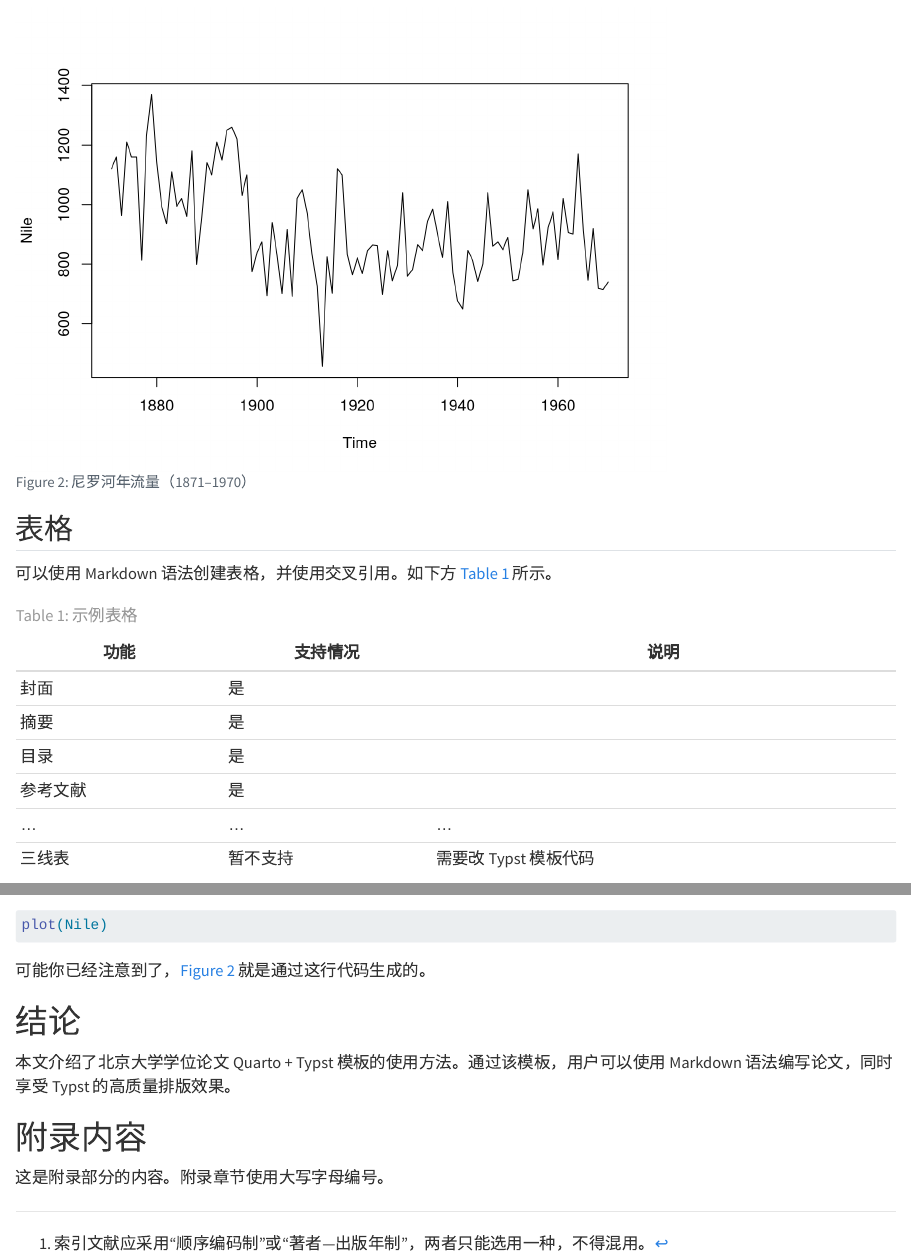
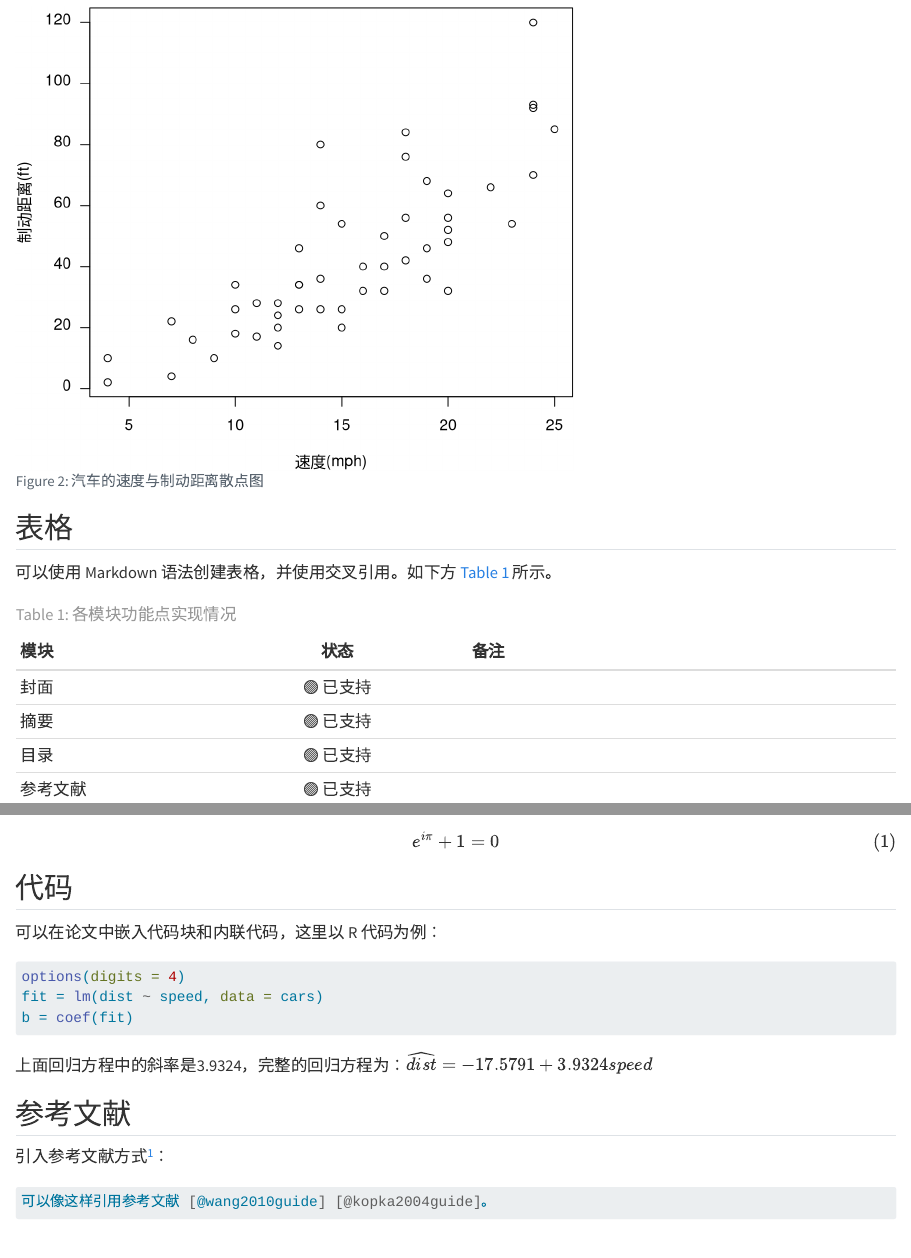
Before and after one commit to chuxinyuan/pkuthss-quarto, a Quarto document (template.qmd): the page in a window 1100 px wide, from 1080 px down before the commit and from 1180 px down after it, so that both start at the same text, and a second part further down, joined at a grey line. Rendered offline with R 4.5, knitr and Pandoc in place of Quarto, with nearby package versions.

Commit message:
优化示例代码

````diff
--- a/template.qmd
+++ b/template.qmd
@@ -40,20 +40,21 @@ quarto render template.qmd
 
 ```{r}
-#| label: fig-nile
-#| fig-cap: "尼罗河年流量（1871–1970）"
+#| label: fig-cars
+#| fig-cap: "汽车的速度与制动距离散点图"
+#| fig-width: 6
+#| fig-height: 5
 #| echo: false
-plot(Nile)
+par(mar = c(4, 4, .1, .1), las = 1)
+plot(cars, xlab = "速度(mph)", ylab = "制动距离(ft)")
 ```
 
 ## 表格
 
-可以使用 Markdown 语法创建表格，并使用交叉引用。如下方 @tbl-example 所示。
+可以使用 Markdown 语法创建表格，并使用交叉引用。如下方 @tbl-features 所示。
 
-| 功能     | 支持情况 |  说明  |
-| -------- | --------| ------ |
-| 封面     | 是       |        |
-| 摘要     | 是       |        |
-| 目录     | 是       |        |
-| 参考文献 | 是       |        |
-| ...     | ...      | ...    |
-| 三线表   | 暂不支持  | 需要改 Typst 模板代码 |
+| 模块 | 状态 | 备注 |
+| :--- | :---: | :--- |
+| 封面 | 🟢 已支持 | |
+| 摘要 | 🟢 已支持 | |
+| 目录 | 🟢 已支持 | |
+| 参考文献 | 🟢 已支持 | |
@@ -60,5 +62,5 @@ plot(Nile)
 
-: 示例表格 {#tbl-example}
+: 各模块功能点实现情况 {#tbl-features}
 
 也可以通过代码生成表格，如 @tbl-iris 所示。
 
@@ -78,9 +79,21 @@ $$
 e^{i\pi} + 1 = 0
 $$ {#eq-euler}
 
+## 代码
+
+可以在论文中嵌入代码块和内联代码，这里以 R 代码为例：
+
+```{r}
+options(digits = 4)
+fit = lm(dist ~ speed, data = cars)
+b = coef(fit)
+```
+
+上面回归方程中的斜率是`r b[2]`，完整的回归方程为：$\widehat{dist} = `r b[1]` + `r b[2]`speed$
+
 ## 参考文献
 
-引入参考文献[^ftref]方式：
+引入参考文献方式[^ftref]：
 
 [^ftref]: 索引文献应采用“顺序编码制”或“著者—出版年制”，两者只能选用一种，不得混用。
 
@@ -97,10 +105,3 @@ $$ {#eq-euler}
-```{r}
-#| echo: true
-#| eval: false
-plot(Nile)
-```
-
-可能你已经注意到了，@fig-nile 就是通过这行代码生成的。
 
 # 结论
 
````
Also changed, not shown: template.qmd (11 more changed lines).
